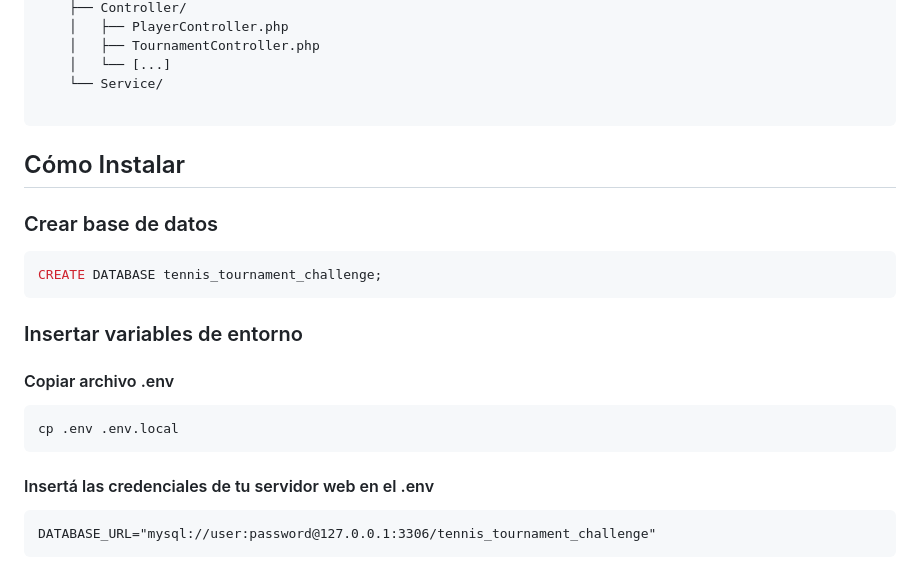
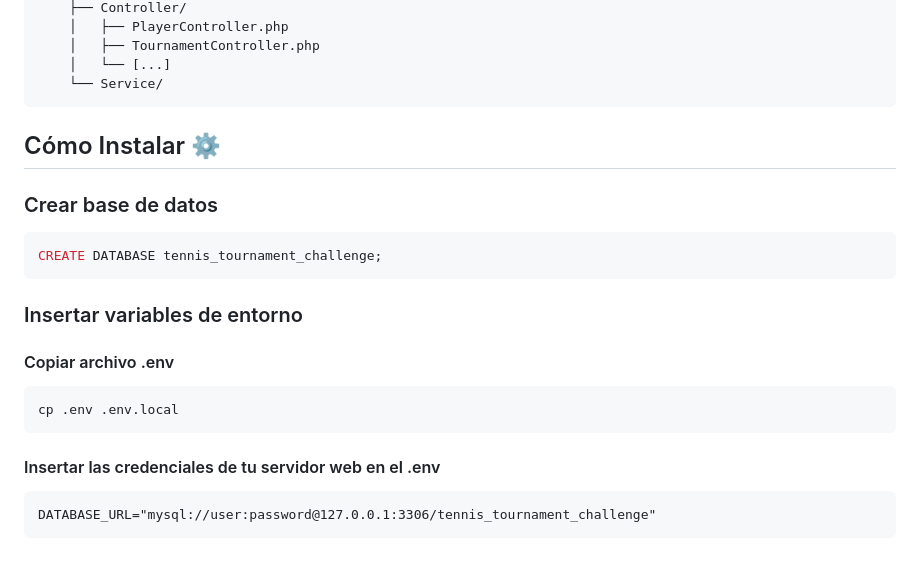
Before and after one commit to agustinduran/tennis-tournament-challenge, a Markdown page: README.md, the part around one of its changes. GitHub-like rendering.

````diff
--- a/README.md
+++ b/README.md
@@ -172,10 +173,9 @@ src/
     │   ├── TournamentController.php
     │   └── [...]
     └── Service/
-
 ```
 
-## Cómo Instalar
+## Cómo Instalar ⚙️
 
 ### Crear base de datos
 ```sql
@@ -188,7 +188,7 @@ CREATE DATABASE tennis_tournament_challenge;
 cp .env .env.local
 ```
 
-#### Insertá las credenciales de tu servidor web en el .env
+#### Insertar las credenciales de tu servidor web en el .env
 ```
 DATABASE_URL="mysql://user:password@127.0.0.1:3306/tennis_tournament_challenge"
 ```
````
Also changed, not shown: other parts of README.md (+27 -25 lines).
